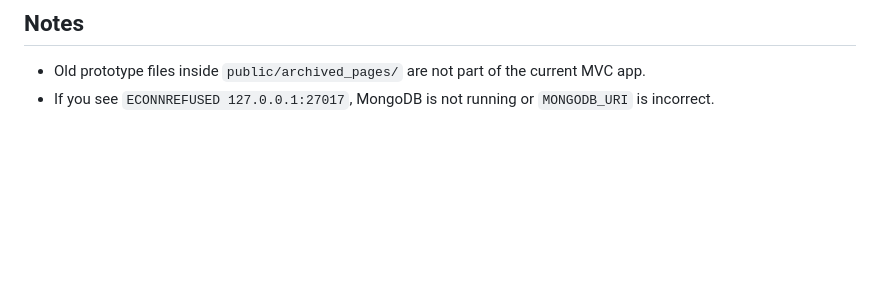
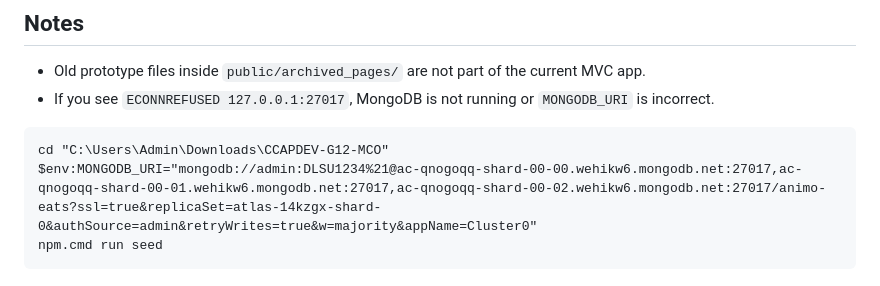
Before and after one commit to FRSunmine/CCAPDEV-G12-MCO, a Markdown page: README.md, the part around the change. Rendered like a GitHub page; blank space fills up the shorter version.

Commit message:
docs: add instructions for seeding the database in README.md

````diff
--- a/README.md
+++ b/README.md
@@ -166,3 +166,10 @@ https://ccapdev-g12-mco.onrender.com
 
 - Old prototype files inside `public/archived_pages/` are not part of the current MVC app.
 - If you see `ECONNREFUSED 127.0.0.1:27017`, MongoDB is not running or `MONGODB_URI` is incorrect.
+
+
+``` npm run seed locally from machine (poowershell w/ admin)
+cd "C:\Users\Admin\Downloads\CCAPDEV-G12-MCO"
+$env:MONGODB_URI="mongodb://admin:DLSU1234%21@ac-qnogoqq-shard-00-00.wehikw6.mongodb.net:27017,ac-qnogoqq-shard-00-01.wehikw6.mongodb.net:27017,ac-qnogoqq-shard-00-02.wehikw6.mongodb.net:27017/animo-eats?ssl=true&replicaSet=atlas-14kzgx-shard-0&authSource=admin&retryWrites=true&w=majority&appName=Cluster0"
+npm.cmd run seed
+```
````
